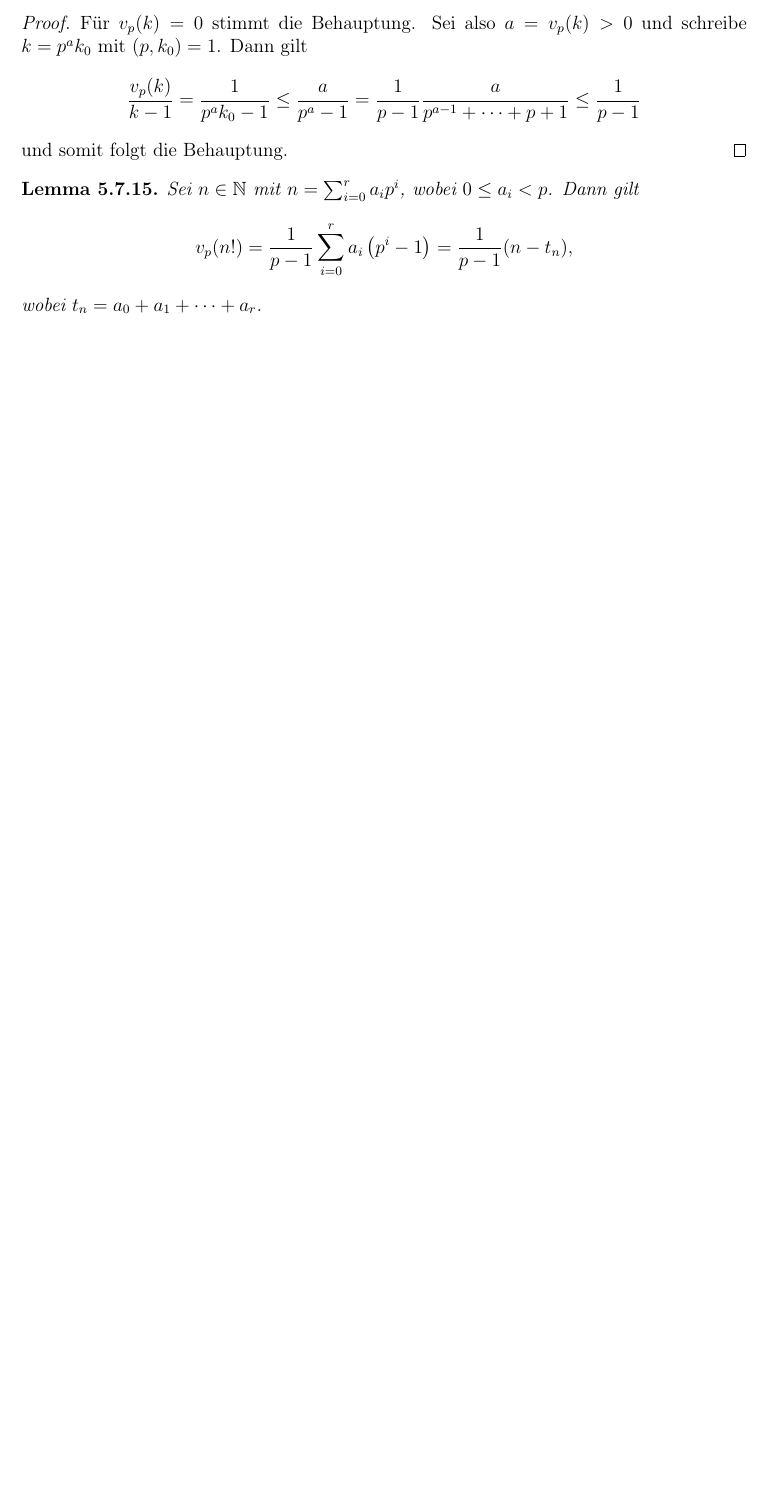
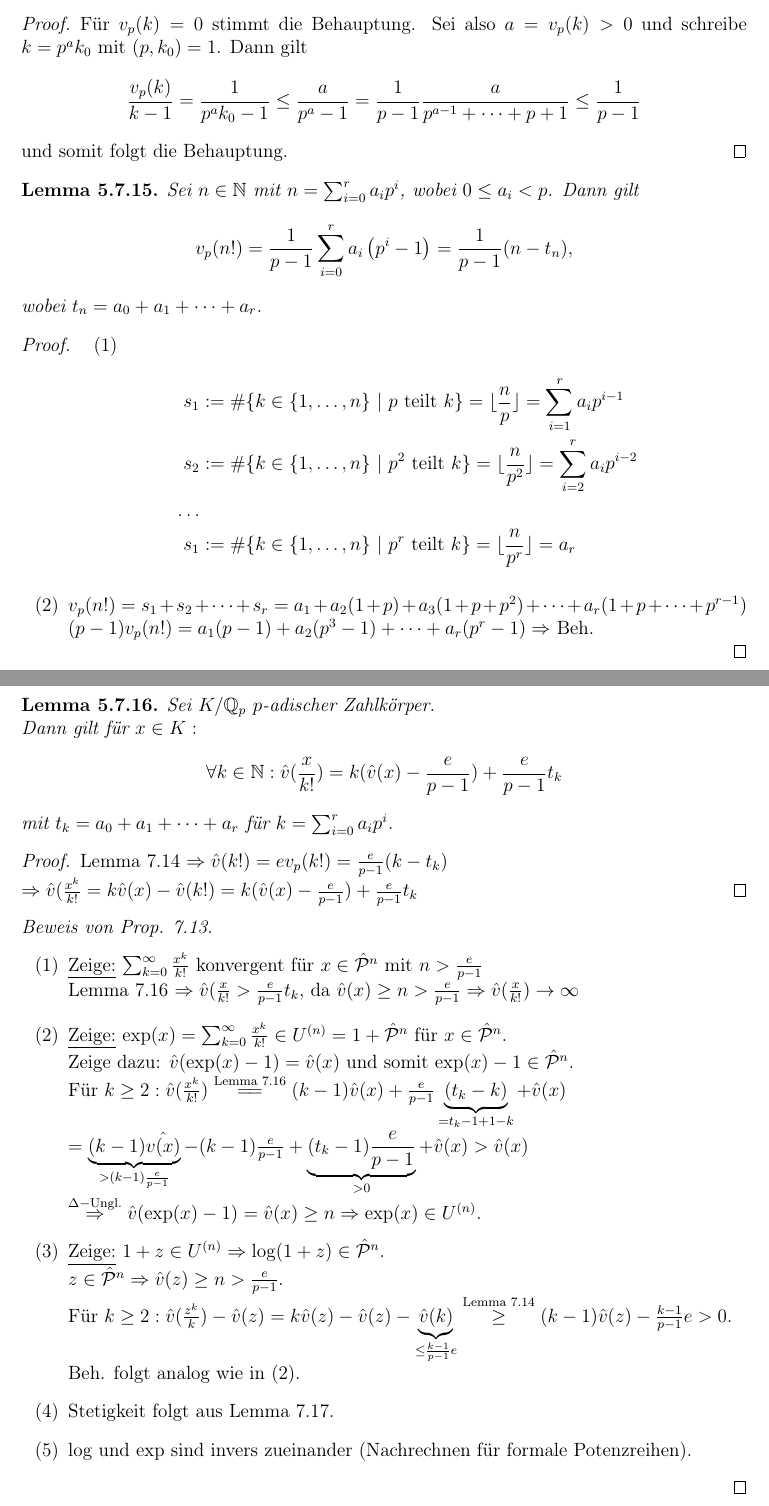
Before and after one commit to ricardo-schnur/algebraic_number_theory, a LaTeX thesis (document.tex, which reads content/ANT2/16_Mai.tex): part of page 116 of 116 before the commit and two parts of pages 116 and 117 of 118 after it, the two joined at a grey line, cut so that both start at the same text, the shorter picture padded with empty space. Compiled offline with pdfLaTeX.

Commit message:
vorlesung 16. mai

```diff
--- /dev/null
+++ b/content/ANT2/16_Mai.tex
@@ -0,0 +1,50 @@
+\rhead{16 Mai 2018}
+\begin{proof}
+\begin{enumerate}[(1)]
+\item \begin{align*}
+s_1&:=\#\{k \in \{1, \dots, n\} \ | \ p \text{ teilt } k \} = \lfloor \frac{n}{p} \rfloor = \sum_{i=1}^r a_i p^{i-1}\\
+s_2&:=\#\{k \in \{1, \dots, n\} \ | \ p^2 \text{ teilt } k \} = \lfloor \frac{n}{p^2} \rfloor = \sum_{i=2}^r a_i p^{i-2}\\
+\dots\\
+s_1&:=\#\{k \in \{1, \dots, n\} \ | \ p^r \text{ teilt } k \} = \lfloor \frac{n}{p^r} \rfloor = a_r
+\end{align*}
+\item $v_p(n!)=s_1+s_2+\dots + s_r = a_1+a_2(1+p)+a_3(1+p+p^2)+\dots+a_r(1+p+\dots+p^{r-1})$\\
+$(p-1)v_p(n!)=a_1(p-1)+a_2(p^3-1)+\dots+a_r(p^r-1) \Rightarrow$ Beh.
+\end{enumerate}
+\end{proof}
+
+\begin{Lem}
+Sei $K/\Q_p$ $p$-adischer Zahlkörper.\\
+Dann gilt für $x \in K:$
+\[\forall k \in \N: \hat v (\frac{x}{k!})=k(\hat v(x)-\frac{e}{p-1}) + \frac{e}{p-1}t_k\]
+mit $t_k=a_0+a_1+\dots+a_r$ für $k=\sum_{i=0}^r a_i p^i$.
+\end{Lem}
+
+\begin{proof}
+Lemma 7.14 $\Rightarrow \hat{v}(k!)= e v_p(k!)=\frac{e}{p-1}(k-t_k)$\\
+$\Rightarrow \hat{v}(\frac{x^k}{k!}=k \hat{v}(x)-\hat{v}(k!)=k(\hat{v}(x)-\frac{e}{p-1})+\frac{e}{p-1}t_k$
+\end{proof}
+
+\begin{proof}[Beweis von Prop. 7.13]
+%$n>\frac{e}{p-1} \begin{tikzpicture}
+%\draw[->, out=10, in=170]{\log} (0,0) \node{U^{(n)} -- (1,1) \node{\hP^n} -- [out=190, in=350]{\exp} (0,0);
+%\end{tikzpicture}$
+\todo{Bild!}
+\begin{enumerate}[(1)]
+\item \underline{Zeige:} $\sum_{k=0}^\infty \frac{x^k}{k!}$ konvergent für $x \in \hP^n$ mit $n>\frac{e}{p-1}$\\
+Lemma 7.16 $\Rightarrow \hat{v}(\frac{x}{k!}>\frac{e}{p-1}t_k$, da $\hat{v}(x) \geq n > \frac{e}{p-1} \Rightarrow \hat{v}(\frac{x}{k!}) \to \infty$
+\item \underline{Zeige:} $\exp(x)=\sum_{k=0}^\infty \frac{x^k}{k!} \in U^{(n)} = 1+\hP^n$ für $x \in \hP^n$.\\
+Zeige dazu: $\hat{v}(\exp(x)-1)=\hat{v}(x)$ und somit $\exp(x)-1 \in \hP^n.$\\
+Für $k\geq 2: \hat{v}(\frac{x^k}{k!}) \stackrel{\text{Lemma 7.16}}{=\joinrel =} (k-1) \hat{v}(x)+\frac{e}{p-1}\underbrace{(t_k-k)}_{=t_k-1+1-k}+\hat{v}(x)\\
+=\underbrace{(k-1)\hat{v(x)}}_{>(k-1)\frac{e}{p-1}}-(k-1)\frac{e}{p-1}+ \underbrace{(t_k-1)\frac{e}{p-1}}_{>0} + \hat{v}(x)>\hat{v}(x)$\\
+$\stackrel{\Delta-\text{Ungl.}}{\Rightarrow} \hat{v}(\exp(x)-1)=\hat{v}(x) \geq n \Rightarrow \exp(x) \in U^{(n)}.$
+\item \underline{Zeige:} $1+z\in U^{(n)} \Rightarrow \log(1+z)\in \hP^n$.\\
+$z\in \hP^n \Rightarrow \hat{v}(z) \geq n > \frac{e}{p-1}.$\\
+Für $k \geq 2: \hat{v}(\frac{z^k}{k})-\hat{v}(z) = k \hat{v}(z) - \hat{v}(z) - \underbrace{\hat{v}(k)}_{\leq \frac{k-1}{p-1}e} \stackrel{\text{Lemma 7.14}}{\geq} (k-1)\hat{v}(z) - \frac{k-1}{p-1}e >0$.\\
+Beh. folgt analog wie in (2).
+\item Stetigkeit folgt aus Lemma 7.17.
+\item $\log$ und $\exp$ sind invers zueinander (Nachrechnen für formale Potenzreihen).
+\end{enumerate}
+\end{proof}
+
+\begin{Lem}
+Sei $K$ nicht-archimedischer Körper mit Bewertung $v$ und $\sum_{k \geq 0} a_k X^k$ Potenzreihe mit $a_k \in K$.\\
```
Also changed, not shown: document.tex (+1 -2 lines), document.pdf, content/ANT2/16_Mai.tex (40 more changed lines).
